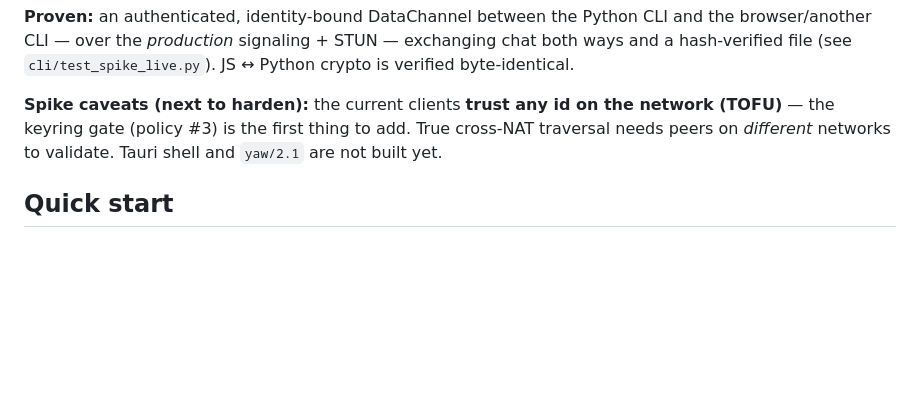
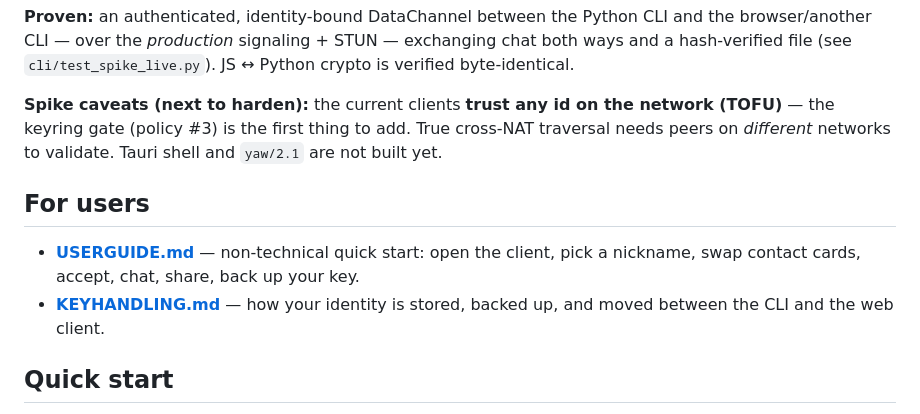
Before and after one commit to wqa/yaw2, a Markdown page: README.md, the part around the change. Drawn GitHub-style; blank space fills up the shorter version.

```diff
--- a/README.md
+++ b/README.md
@@ -75,6 +75,13 @@ network (TOFU)** — the keyring gate (policy #3) is the first thing to add. Tru
 cross-NAT traversal needs peers on *different* networks to validate. Tauri shell and
 `yaw/2.1` are not built yet.
 
+## For users
+
+- **[USERGUIDE.md](USERGUIDE.md)** — non-technical quick start: open the client, pick a
+  nickname, swap contact cards, accept, chat, share, back up your key.
+- **[KEYHANDLING.md](KEYHANDLING.md)** — how your identity is stored, backed up, and
+  moved between the CLI and the web client.
+
 ## Quick start
 
 A YAW/2 network is just a shared **name** (hashed for the server). Two peers on the
```
Also changed, not shown: USERGUIDE.md (added, +81 -0 lines).
